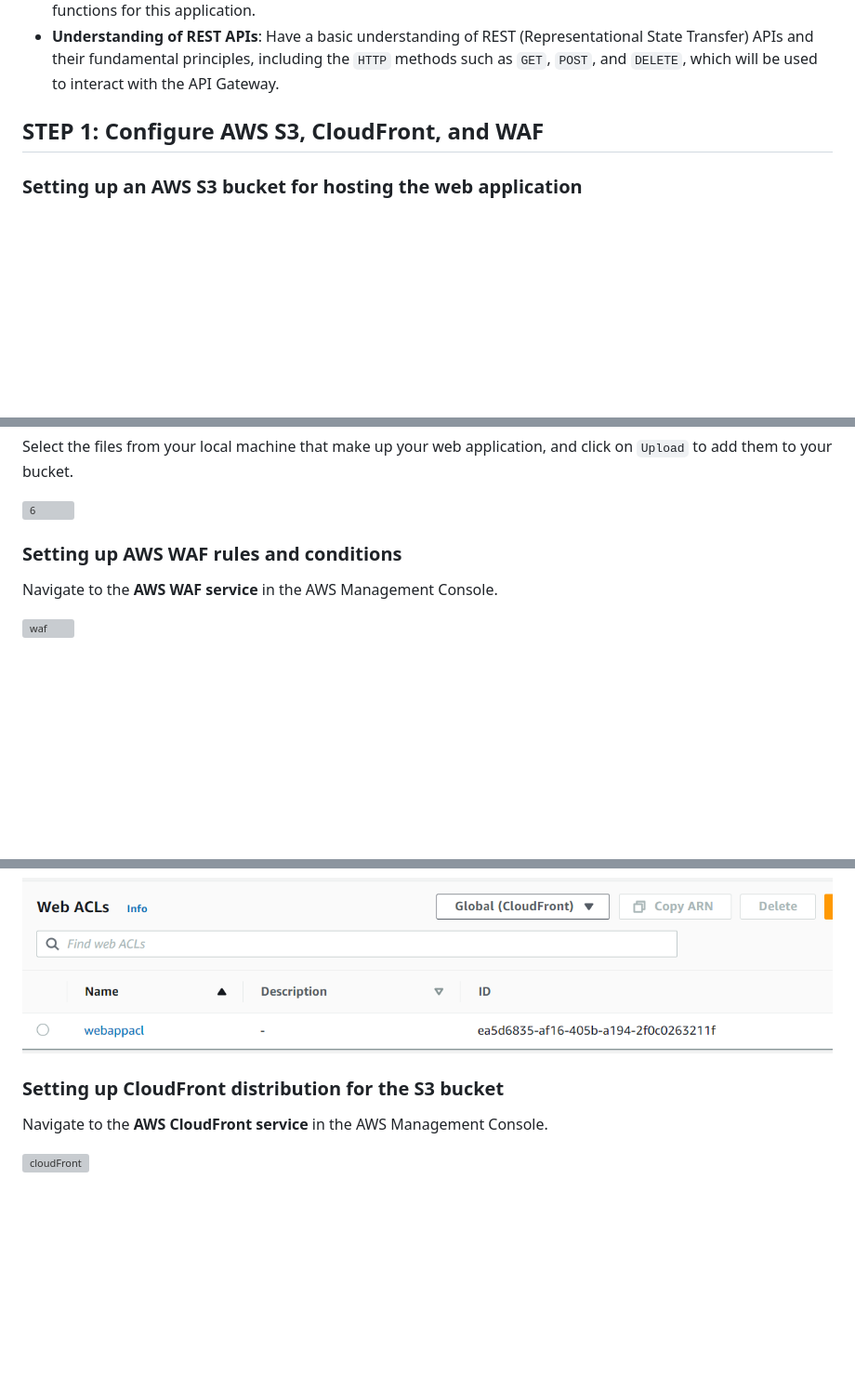
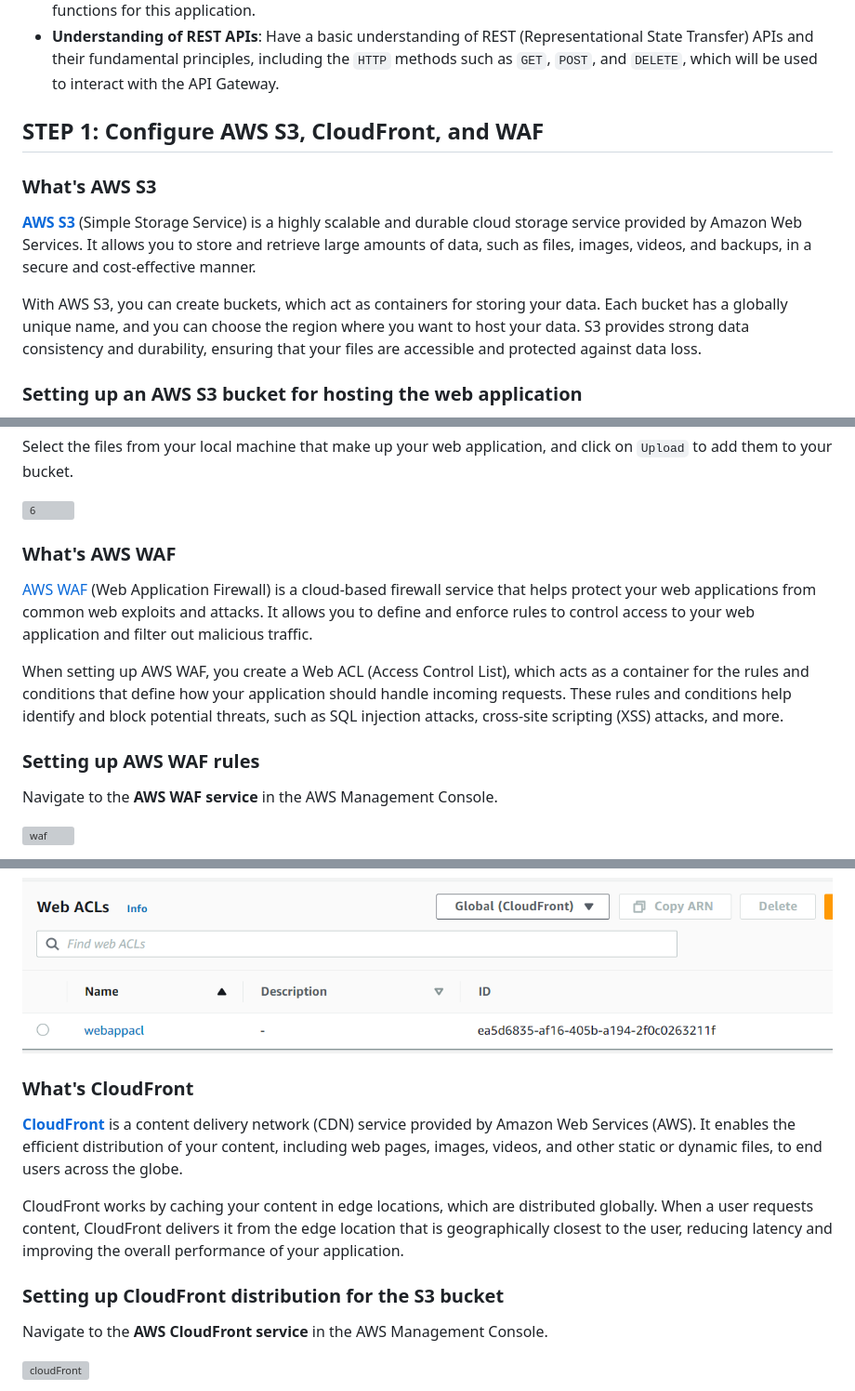
Before and after one commit to kemanedonfack/aws-serverless-web-application, a Markdown page: README.md, 3 parts joined by grey strips. Shown: that part at 93% size. Drawn GitHub-style; blank space fills up the shorter version; grey boxes are pictures that could not be loaded.

```diff
--- a/README.md
+++ b/README.md
@@ -22,6 +22,12 @@ Before diving into building a serverless web application with AWS services, it i
 
 ## **STEP 1: Configure AWS S3, CloudFront, and WAF**
 
+### What's AWS S3
+
+[**AWS S3**](https://aws.amazon.com/s3/) (Simple Storage Service) is a highly scalable and durable cloud storage service provided by Amazon Web Services. It allows you to store and retrieve large amounts of data, such as files, images, videos, and backups, in a secure and cost-effective manner.
+
+With AWS S3, you can create buckets, which act as containers for storing your data. Each bucket has a globally unique name, and you can choose the region where you want to host your data. S3 provides strong data consistency and durability, ensuring that your files are accessible and protected against data loss.
+
 ### Setting up an AWS S3 bucket for hosting the web application
 
 To begin, log in to the AWS Management Console and navigate to the `Amazon S3` service. From there, you can create a new S3 bucket by clicking on **Create Bucket**.
@@ -42,8 +48,13 @@ Select the files from your local machine that make up your web application, and
 
 ![6](./images/6.png)
 
+### What's AWS WAF
 
-### Setting up AWS WAF rules and conditions
+[AWS WAF](https://aws.amazon.com/waf/) (Web Application Firewall) is a cloud-based firewall service that helps protect your web applications from common web exploits and attacks. It allows you to define and enforce rules to control access to your web application and filter out malicious traffic.
+
+When setting up AWS WAF, you create a Web ACL (Access Control List), which acts as a container for the rules and conditions that define how your application should handle incoming requests. These rules and conditions help identify and block potential threats, such as SQL injection attacks, cross-site scripting (XSS) attacks, and more.
+
+### Setting up AWS WAF rules
 
 Navigate to the **AWS WAF service** in the AWS Management Console.
 
@@ -77,7 +88,14 @@ Click on `Next` until you reach the end, leaving the default settings as they ar
 
 ![rules](./images/13.png)
 
+### What's CloudFront
+
+[**CloudFront**](https://aws.amazon.com/cloudfront/) is a content delivery network (CDN) service provided by Amazon Web Services (AWS). It enables the efficient distribution of your content, including web pages, images, videos, and other static or dynamic files, to end users across the globe.
+
+CloudFront works by caching your content in edge locations, which are distributed globally. When a user requests content, CloudFront delivers it from the edge location that is geographically closest to the user, reducing latency and improving the overall performance of your application.
+
 ### Setting up CloudFront distribution for the S3 bucket
+
 Navigate to the **AWS CloudFront service** in the AWS Management Console.
 
 ![cloudFront](./images/14.png)
```
Also changed, not shown: other parts of README.md (+18 -0 lines).
